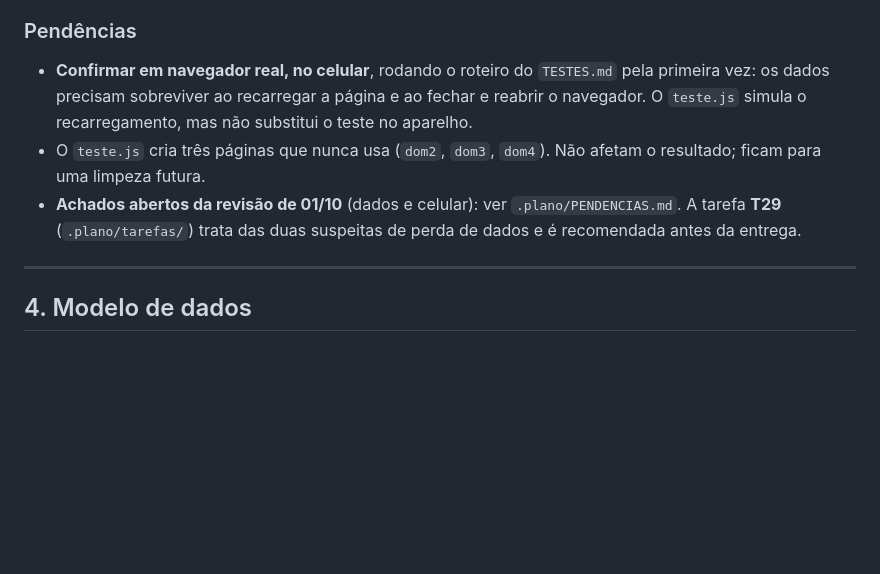
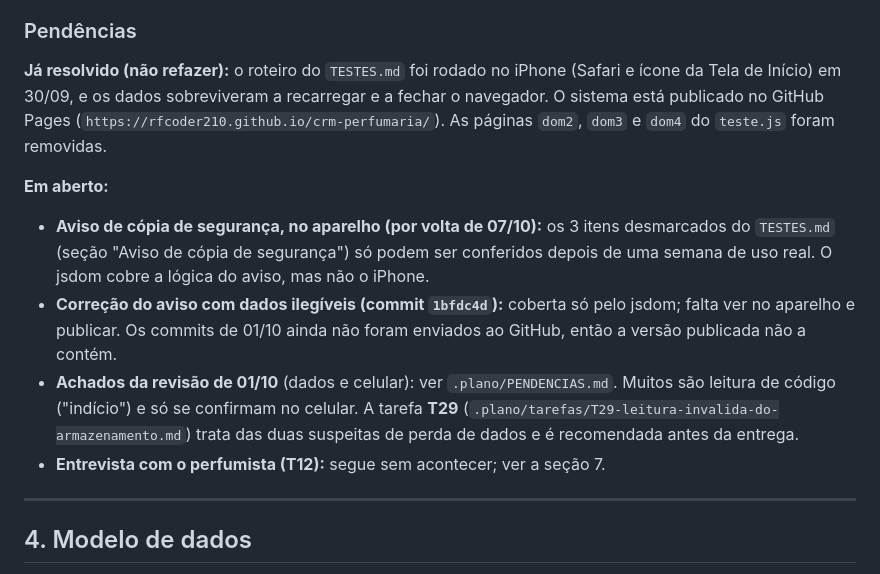
Before and after one commit to RFcoder210/crm-perfumaria, a Markdown page: CLAUDE.md, the part around the change. Rendered like a GitHub page; blank space fills up the shorter version.

Commit message:
Atualiza a seção Pendências do CLAUDE.md com o que está de fato aberto
Remove itens já resolvidos (roteiro no iPhone, páginas dom2 a dom4 do
teste.js) e lista o que resta: aviso de backup no aparelho, correção do
aviso com dados ilegíveis ainda sem push, achados de PENDENCIAS.md e T29,
e a entrevista.

Co-Authored-By: Claude Sonnet 5.5 <noreply@anthropic.com>

```diff
--- a/CLAUDE.md
+++ b/CLAUDE.md
@@ -49,9 +49,14 @@ A troca de `window.storage` por `localStorage` já foi feita. Os dados ficam na
 
 ### Pendências
 
-- **Confirmar em navegador real, no celular**, rodando o roteiro do `TESTES.md` pela primeira vez: os dados precisam sobreviver ao recarregar a página e ao fechar e reabrir o navegador. O `teste.js` simula o recarregamento, mas não substitui o teste no aparelho.
-- O `teste.js` cria três páginas que nunca usa (`dom2`, `dom3`, `dom4`). Não afetam o resultado; ficam para uma limpeza futura.
-- **Achados abertos da revisão de 01/10** (dados e celular): ver `.plano/PENDENCIAS.md`. A tarefa **T29** (`.plano/tarefas/`) trata das duas suspeitas de perda de dados e é recomendada antes da entrega.
+**Já resolvido (não refazer):** o roteiro do `TESTES.md` foi rodado no iPhone (Safari e ícone da Tela de Início) em 30/09, e os dados sobreviveram a recarregar e a fechar o navegador. O sistema está publicado no GitHub Pages (`https://rfcoder210.github.io/crm-perfumaria/`). As páginas `dom2`, `dom3` e `dom4` do `teste.js` foram removidas.
+
+**Em aberto:**
+
+- **Aviso de cópia de segurança, no aparelho (por volta de 07/10):** os 3 itens desmarcados do `TESTES.md` (seção "Aviso de cópia de segurança") só podem ser conferidos depois de uma semana de uso real. O jsdom cobre a lógica do aviso, mas não o iPhone.
+- **Correção do aviso com dados ilegíveis (commit `1bfdc4d`):** coberta só pelo jsdom; falta ver no aparelho e publicar. Os commits de 01/10 ainda não foram enviados ao GitHub, então a versão publicada não a contém.
+- **Achados da revisão de 01/10** (dados e celular): ver `.plano/PENDENCIAS.md`. Muitos são leitura de código ("indício") e só se confirmam no celular. A tarefa **T29** (`.plano/tarefas/T29-leitura-invalida-do-armazenamento.md`) trata das duas suspeitas de perda de dados e é recomendada antes da entrega.
+- **Entrevista com o perfumista (T12):** segue sem acontecer; ver a seção 7.
 
 ---
 
```
